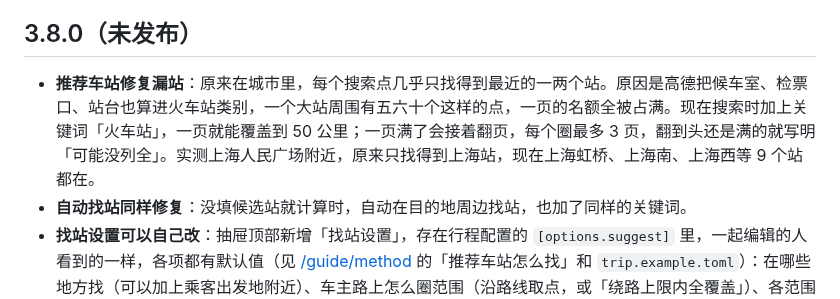
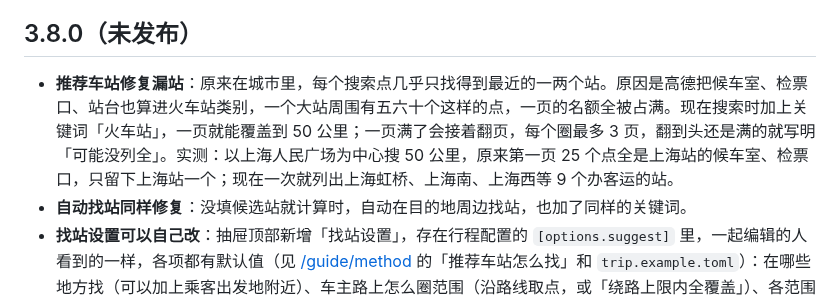
Before and after one commit to wowayou/wedding-carpool, a Markdown page: CHANGELOG.md, the part around the change. Rendered like a GitHub page.

Commit message:
CHANGELOG 3.8.0：漏站实测的说法限定到实测的那一圈
Co-Authored-By: Claude Opus 5.5 <noreply@anthropic.com>

```diff
--- a/CHANGELOG.md
+++ b/CHANGELOG.md
@@ -3,7 +3,7 @@
 拼车出行规划的版本记录，新的在前。日期取自 Git 提交记录。标了「不兼容」的条目，自部署的人升级前要看一下，具体做法见 README 的「自部署升级」。
 
 ## 3.8.0（未发布）
-- **推荐车站修复漏站**：原来在城市里，每个搜索点几乎只找得到最近的一两个站。原因是高德把候车室、检票口、站台也算进火车站类别，一个大站周围有五六十个这样的点，一页的名额全被占满。现在搜索时加上关键词「火车站」，一页就能覆盖到 50 公里；一页满了会接着翻页，每个圈最多 3 页，翻到头还是满的就写明「可能没列全」。实测上海人民广场附近，原来只找得到上海站，现在上海虹桥、上海南、上海西等 9 个站都在。
+- **推荐车站修复漏站**：原来在城市里，每个搜索点几乎只找得到最近的一两个站。原因是高德把候车室、检票口、站台也算进火车站类别，一个大站周围有五六十个这样的点，一页的名额全被占满。现在搜索时加上关键词「火车站」，一页就能覆盖到 50 公里；一页满了会接着翻页，每个圈最多 3 页，翻到头还是满的就写明「可能没列全」。实测：以上海人民广场为中心搜 50 公里，原来第一页 25 个点全是上海站的候车室、检票口，只留下上海站一个；现在一次就列出上海虹桥、上海南、上海西等 9 个办客运的站。
 - **自动找站同样修复**：没填候选站就计算时，自动在目的地周边找站，也加了同样的关键词。
 - **找站设置可以自己改**：抽屉顶部新增「找站设置」，存在行程配置的 `[options.suggest]` 里，一起编辑的人看到的一样，各项都有默认值（见 [/guide/method](https://carpool.eigentime.org/guide/method) 的「推荐车站怎么找」和 `trip.example.toml`）：在哪些地方找（可以加上乘客出发地附近）、车主路上怎么圈范围（沿路线取点，或「绕路上限内全覆盖」）、各范围多大、用哪几位车主的路线、路线怎么走、是否也沿备选路线找、每次最多搜索几次、怎么排序、超过绕路上限的站怎么处理、显示和默认勾选几个、是否用 12306 站名表过滤。不合法的值会按范围夹紧，不会报错。
 - **先估算再搜索**：改完设置会显示这次大约要多少次地点搜索，超过单次上限（默认 80 次）时「开始找」点不了，并写明原因。估算只查车主路线，不占搜索额度。
```
